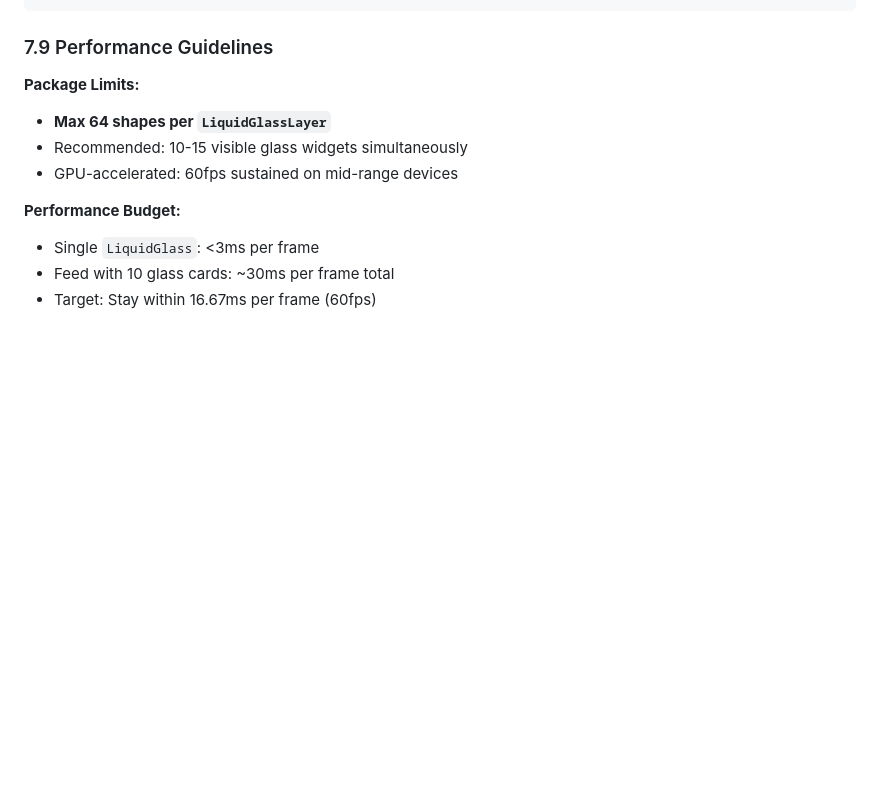
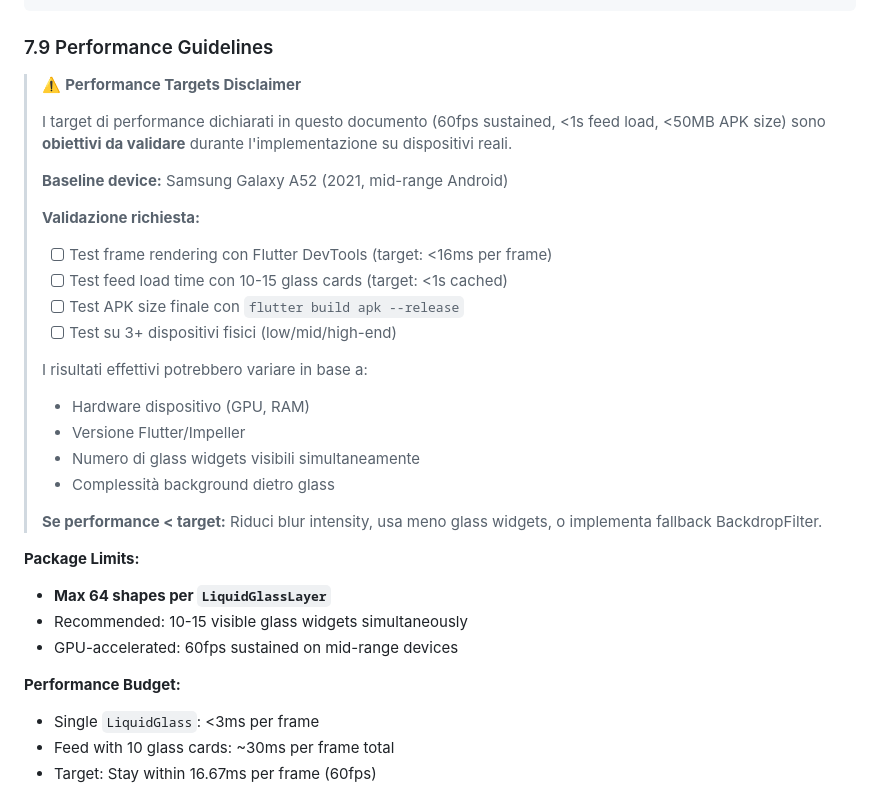
Before and after one commit to giovannigrieco08/nova, a Markdown page: specs/design-system.md, the part around the change. Rendered like a GitHub page; blank space fills up the shorter version.

Commit message:
fix(design-system): add performance validation disclaimer
- Add critical disclaimer that 60fps, <1s load, <50MB APK are targets to validate
- Specify Samsung Galaxy A52 (2021) as baseline device
- Document required validation steps (DevTools, load time, APK size, multi-device testing)
- List factors affecting performance (hardware, Flutter version, widget count, background complexity)
- Provide fallback strategy if performance targets not met

🤖 Generated with [Claude Code](https://claude.com/claude-code)

Co-Authored-By: Claude <noreply@anthropic.com>

```diff
--- a/specs/design-system.md
+++ b/specs/design-system.md
@@ -1864,6 +1864,26 @@ Positioned(
 
 ### 7.9 Performance Guidelines
 
+> ⚠️ **Performance Targets Disclaimer**
+>
+> I target di performance dichiarati in questo documento (60fps sustained, <1s feed load, <50MB APK size) sono **obiettivi da validare** durante l'implementazione su dispositivi reali.
+>
+> **Baseline device:** Samsung Galaxy A52 (2021, mid-range Android)
+>
+> **Validazione richiesta:**
+> - [ ] Test frame rendering con Flutter DevTools (target: <16ms per frame)
+> - [ ] Test feed load time con 10-15 glass cards (target: <1s cached)
+> - [ ] Test APK size finale con `flutter build apk --release`
+> - [ ] Test su 3+ dispositivi fisici (low/mid/high-end)
+>
+> I risultati effettivi potrebbero variare in base a:
+> - Hardware dispositivo (GPU, RAM)
+> - Versione Flutter/Impeller
+> - Numero di glass widgets visibili simultaneamente
+> - Complessità background dietro glass
+>
+> **Se performance < target:** Riduci blur intensity, usa meno glass widgets, o implementa fallback BackdropFilter.
+
 **Package Limits:**
 - **Max 64 shapes per `LiquidGlassLayer`**
 - Recommended: 10-15 visible glass widgets simultaneously
```
